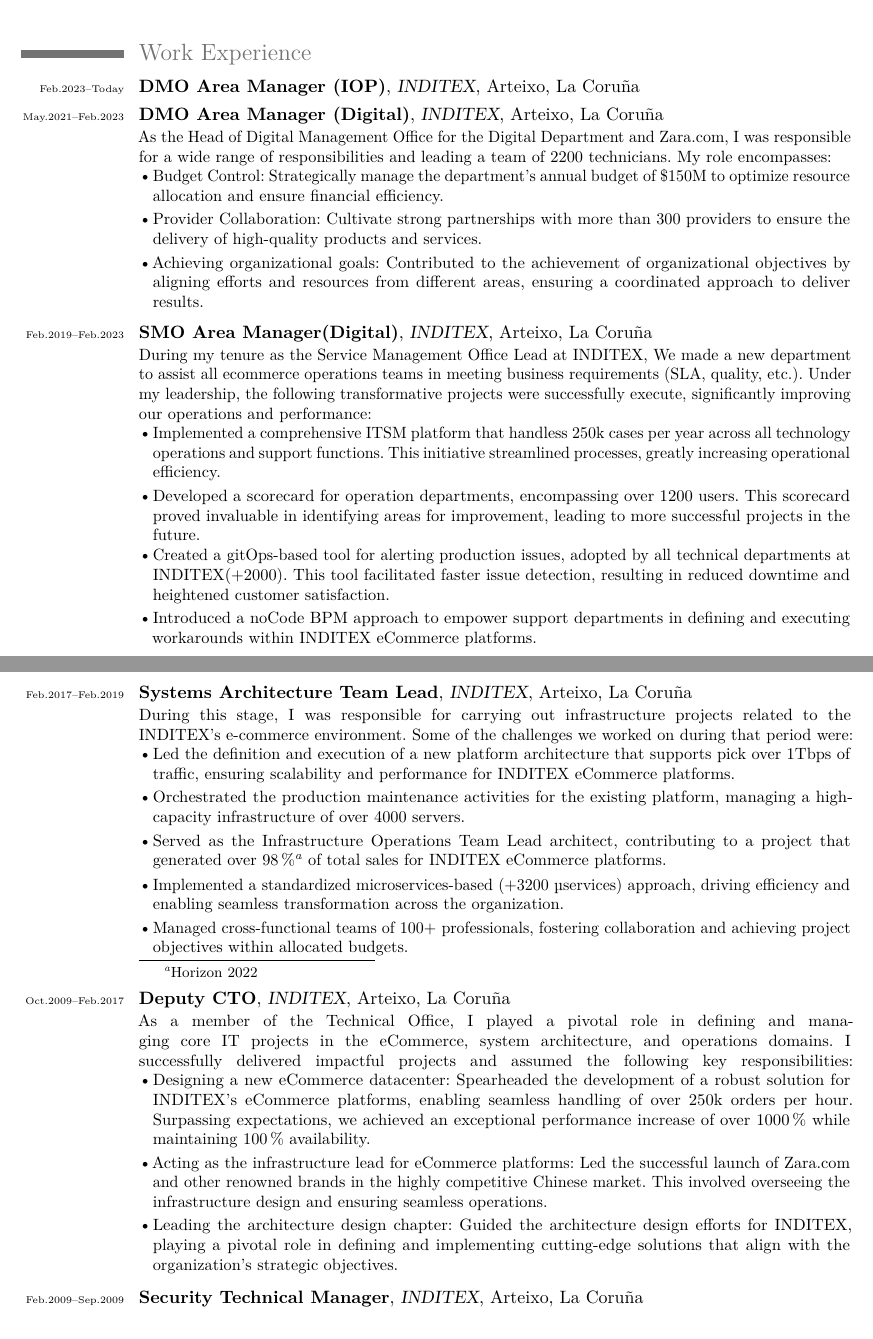
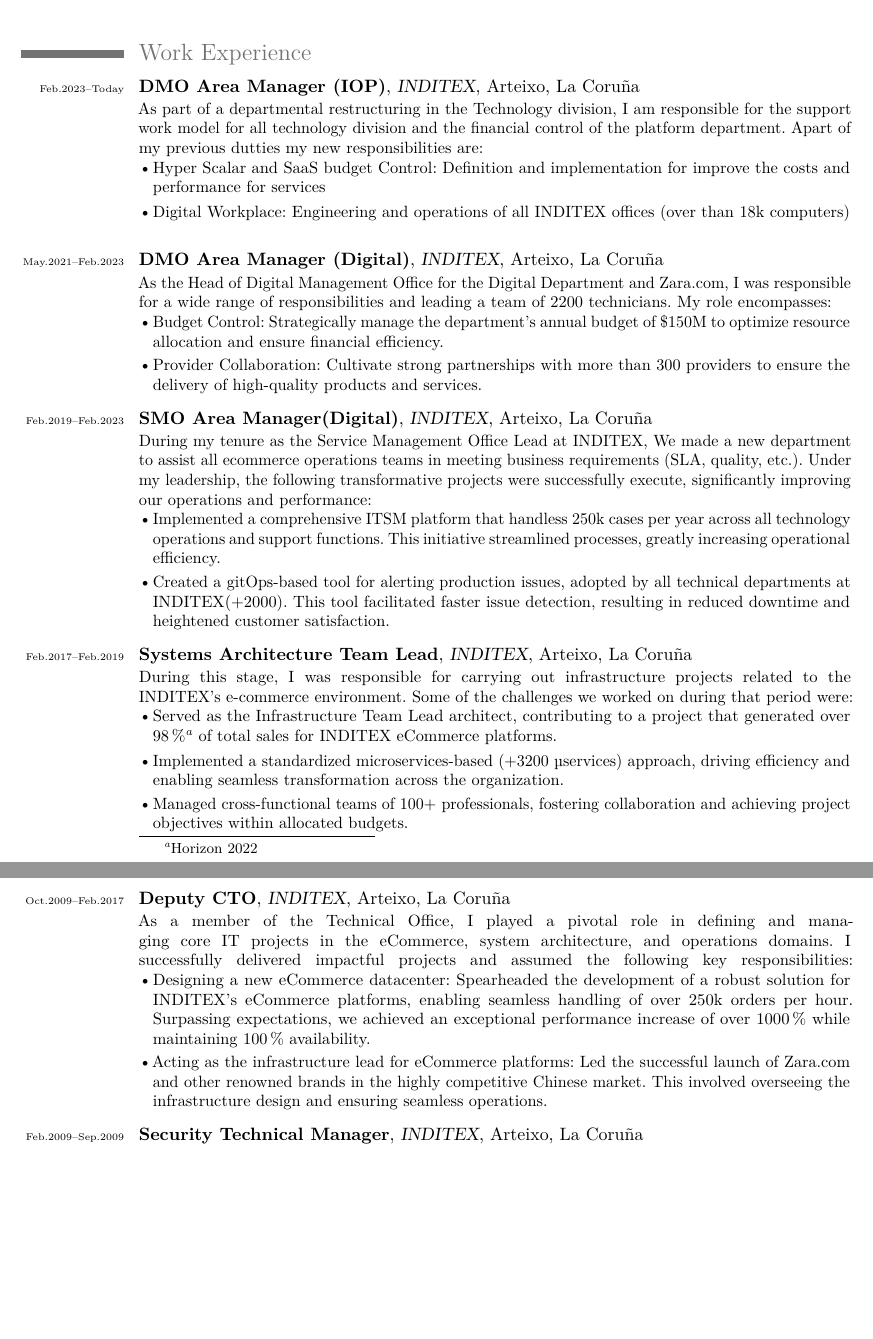
Before and after one commit to mpedreira/CV, a LaTeX CV (2023-06-15-manuel_en.tex): two parts of pages 1 and 2 of 3 before the commit and two parts of pages 1 and 2 of 2 after it, joined at a grey line, cut so that both start at the same text, the shorter picture padded with empty space. Compiled offline with pdfLaTeX.

Commit message:
Minor Fixes

```diff
--- a/2023-06-15-manuel_en.tex
+++ b/2023-06-15-manuel_en.tex
@@ -83,28 +83,35 @@
 %\cventry{\includegraphics[width=25mm,keepaspectratio]{imagenes/inditex}}{}{es la empresa de distribuci\'on de moda m\'as grande del mundo. A través de una red de tiendas de m\'as de 7000 tiendas repartidas por 91 paises con sus 9 cadenas comerciales -Zara, Pull \& Bear, Massimo Dutti, Bershka, Stradivarius, Oysho, Lefties, Zara Home y Uterq\"ue - }{http://www.inditex.com} {}{}   % arguments 3 to 6 are
 %\cventry{\tiny{Sep.2022--Today}}{Solutions Area Manager(Digital)}{INDITEX}{Arteixo}{La Coru\~{n}a}{I am the lead of the department responsible of the process of the deployment}
 
-\cventry{\tiny{Feb.2023--Today}}{DMO Area Manager (IOP)}{INDITEX}{Arteixo}{La Coru\~{n}a}{}
+\cventry{\tiny{Feb.2023--Today}}{DMO Area Manager (IOP)}{INDITEX}{Arteixo}{La Coru\~{n}a}{
+    As part of a departmental restructuring in the Technology division, I am responsible for the support work model for all technology division and the financial control of the platform department. Apart of my previous dutties my new responsibilities are:
+    \\
+        \mybitem{Hyper Scalar and SaaS budget Control: Definition and implementation for improve the costs and performance for services}
+        \mybitem{Digital Workplace: Engineering and operations of all INDITEX offices (over than 18k computers)}
+    %    \mybitem{Achieving organizational goals: Contributed to the achievement of organizational objectives by aligning efforts and resources from different areas, ensuring a coordinated approach to deliver results.}
+    }
 
 \cventry{\tiny{May.2021--Feb.2023}}{DMO Area Manager (Digital)}{INDITEX}{Arteixo}{La Coru\~{n}a}{
     As the Head of Digital Management Office for the Digital Department and Zara.com, I was responsible for a wide range of responsibilities and leading a team of 2200 technicians. My role encompasses:
 \\
     \mybitem{Budget Control: Strategically manage the department's annual budget of \$150M to optimize resource allocation and ensure financial efficiency.}
     \mybitem{Provider Collaboration: Cultivate strong partnerships with more than 300 providers to ensure the delivery of high-quality products and services.}
-    \mybitem{Achieving organizational goals: Contributed to the achievement of organizational objectives by aligning efforts and resources from different areas, ensuring a coordinated approach to deliver results.}}
+%    \mybitem{Achieving organizational goals: Contributed to the achievement of organizational objectives by aligning efforts and resources from different areas, ensuring a coordinated approach to deliver results.}
+}
 
 \cventry{\tiny{Feb.2019--Feb.2023}}{SMO Area Manager(Digital)}{INDITEX}{Arteixo}{La Coru\~{n}a}{During my tenure as the Service Management Office Lead at INDITEX, We made a new department to assist all ecommerce operations teams in meeting business requirements (SLA, quality, etc.). Under my leadership, the following transformative projects were successfully execute, significantly improving our operations and performance:
 \\
 \mybitem{Implemented a comprehensive ITSM platform that handless 250k cases per year across all technology operations and support functions. This initiative streamlined processes, greatly increasing operational efficiency.}
-\mybitem{Developed a scorecard for operation departments, encompassing over 1200 users. This scorecard proved invaluable in identifying areas for improvement, leading to more successful projects in the future.}
+%\mybitem{Developed a scorecard for operation departments, encompassing over 1200 users. This scorecard proved invaluable in identifying areas for improvement, leading to more successful projects in the future.}
 \mybitem{Created a gitOps-based tool for alerting production issues, adopted by all technical departments at INDITEX(+2000). This tool facilitated faster issue detection, resulting in reduced downtime and heightened customer satisfaction.}
-\mybitem{Introduced a noCode BPM approach to empower support departments in defining and executing workarounds within INDITEX eCommerce platforms.}
+%\mybitem{Introduced a noCode BPM approach to empower support departments in defining and executing workarounds within INDITEX eCommerce platforms.}
 }
 
 \cventry{\tiny{Feb.2017--Feb.2019}}{Systems Architecture Team Lead}{INDITEX}{Arteixo}{La Coru\~{n}a}{
 During this stage, I was responsible for carrying out infrastructure projects related to the INDITEX's e-commerce environment. Some of the challenges we worked on during that period were:
-\mybitem{Led the definition and execution of a new platform architecture that supports pick over 1Tbps of traffic, ensuring scalability and performance for INDITEX eCommerce platforms.}
-\mybitem{Orchestrated the production maintenance activities for the existing platform, managing a high-capacity infrastructure of over 4000 servers.}
-\mybitem{Served as the Infrastructure Operations Team Lead architect, contributing to a project that generated over 98\%\footnote{\href {https://www.inditex.com/documents/10279/304402/2022+Horizon_eng.pdf/0c482bbd-692e-1346-5af5-0c6bf1c5e02f}{Horizon 2022}} of total sales for INDITEX eCommerce platforms.}
+%\mybitem{Led the definition and execution of a new platform architecture that supports pick over 1Tbps of traffic, ensuring scalability and performance for INDITEX eCommerce platforms.}
+%\mybitem{Orchestrated the production maintenance activities for the existing platform, managing a high-capacity infrastructure of over 4000 servers.}
+\mybitem{Served as the Infrastructure Team Lead architect, contributing to a project that generated over 98\%\footnote{\href {https://www.inditex.com/documents/10279/304402/2022+Horizon_eng.pdf/0c482bbd-692e-1346-5af5-0c6bf1c5e02f}{Horizon 2022}} of total sales for INDITEX eCommerce platforms.}
 \mybitem{Implemented a standardized microservices-based (+3200 \textmu services) approach, driving efficiency and enabling seamless transformation across the organization.}
 \mybitem{Managed cross-functional teams of 100+ professionals, fostering collaboration and achieving project objectives within allocated budgets.}
 }
@@ -113,7 +120,7 @@
 As a member of the Technical Office, I played a pivotal role in defining and managing core IT projects in the eCommerce, system architecture, and operations domains. I successfully delivered impactful projects and assumed the following key responsibilities:
 \mybitem{Designing a new eCommerce datacenter: Spearheaded the development of a robust solution for INDITEX's eCommerce platforms, enabling seamless handling of over 250k orders per hour. Surpassing expectations, we achieved an exceptional performance increase of over 1000\% while maintaining 100\% availability.}
 \mybitem{Acting as the infrastructure lead for eCommerce platforms: Led the successful launch of Zara.com and other renowned brands in the highly competitive Chinese market. This involved overseeing the infrastructure design and ensuring seamless operations.}
-\mybitem{Leading the architecture design chapter: Guided the architecture design efforts for INDITEX, playing a pivotal role in defining and implementing cutting-edge solutions that align with the organization's strategic objectives.}
+%\mybitem{Leading the architecture design chapter: Guided the architecture design efforts for INDITEX, playing a pivotal role in defining and implementing cutting-edge solutions that align with the organization's strategic objectives.}
 }
 \cventry{\tiny{Feb.2009--Sep.2009}}{Security Technical Manager}{INDITEX}{Arteixo}{La Coru\~{n}a}{ }
 %    While serving as the Technical Manager in the Security Department, I was responsible for managing various projects, including the market review, selection, and deployment of an Identity and Access Management (IAM) solution. This platform, which was managing over 250k users in 2020, is crucial in managing user access and meeting the requirements of all annual audits that INDITEX must undergo.}  arguments 3 to 6 are optional
```
